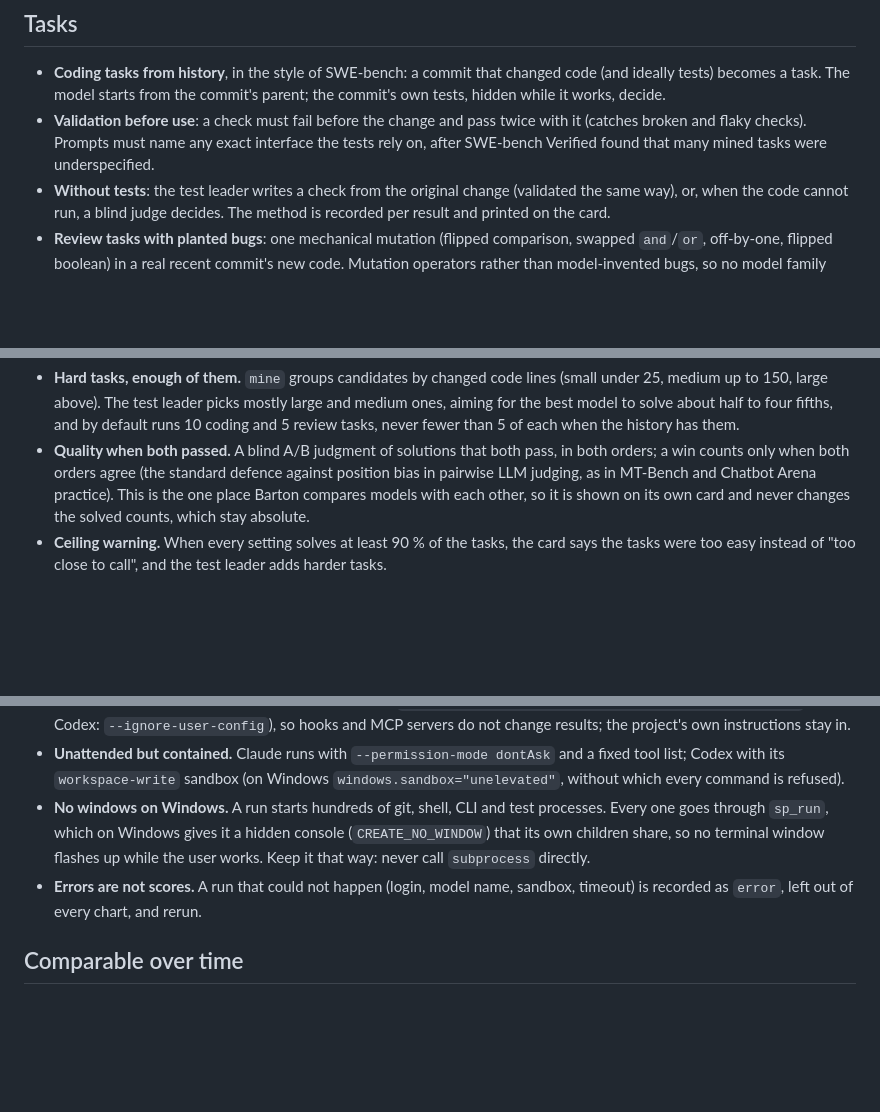
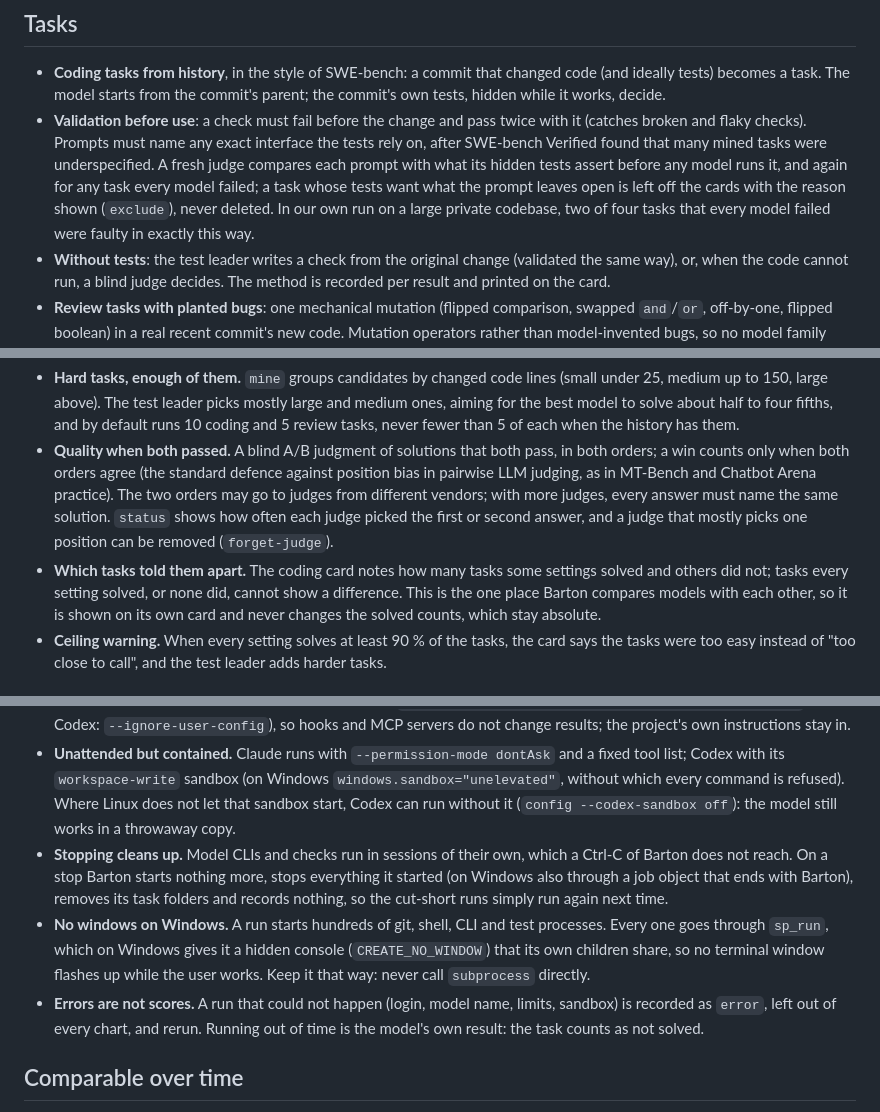
Before and after one commit to Kullevi/barton-eval, a Markdown page: docs/DESIGN.md, 3 parts joined by grey strips. GitHub-like rendering; blank space fills up the shorter version.

```diff
--- a/docs/DESIGN.md
+++ b/docs/DESIGN.md
@@ -28,7 +28,12 @@ quick to run, and honest about being small.
 - **Validation before use**: a check must fail before the change and pass
   twice with it (catches broken and flaky checks). Prompts must name any exact
   interface the tests rely on, after SWE-bench Verified found that many mined
-  tasks were underspecified.
+  tasks were underspecified. A fresh judge compares each prompt with what its
+  hidden tests assert before any model runs it, and again for any task every
+  model failed; a task whose tests want what the prompt leaves open is left
+  off the cards with the reason shown (`exclude`), never deleted. In our own
+  run on a large private codebase, two of four tasks that every model failed
+  were faulty in exactly this way.
 - **Without tests**: the test leader writes a check from the original change
   (validated the same way), or, when the code cannot run, a blind judge
   decides. The method is recorded per result and printed on the card.
@@ -54,7 +59,13 @@ easy". Three changes address it:
 - **Quality when both passed.** A blind A/B judgment of solutions that both
   pass, in both orders; a win counts only when both orders agree (the standard
   defence against position bias in pairwise LLM judging, as in MT-Bench and
-  Chatbot Arena practice). This is the one place Barton compares models with
+  Chatbot Arena practice). The two orders may go to judges from different
+  vendors; with more judges, every answer must name the same solution.
+  `status` shows how often each judge picked the first or second answer, and a
+  judge that mostly picks one position can be removed (`forget-judge`).
+- **Which tasks told them apart.** The coding card notes how many tasks some
+  settings solved and others did not; tasks every setting solved, or none did,
+  cannot show a difference. This is the one place Barton compares models with
   each other, so it is shown on its own card and never changes the solved
   counts, which stay absolute.
 - **Ceiling warning.** When every setting solves at least 90 % of the tasks,
@@ -75,13 +86,21 @@ easy". Three changes address it:
 - **Unattended but contained.** Claude runs with `--permission-mode dontAsk`
   and a fixed tool list; Codex with its `workspace-write` sandbox (on Windows
   `windows.sandbox="unelevated"`, without which every command is refused).
+  Where Linux does not let that sandbox start, Codex can run without it
+  (`config --codex-sandbox off`): the model still works in a throwaway copy.
+- **Stopping cleans up.** Model CLIs and checks run in sessions of their own,
+  which a Ctrl-C of Barton does not reach. On a stop Barton starts nothing more,
+  stops everything it started (on Windows also through a job object that ends
+  with Barton), removes its task folders and records nothing, so the cut-short
+  runs simply run again next time.
 - **No windows on Windows.** A run starts hundreds of git, shell, CLI and test
   processes. Every one goes through `sp_run`, which on Windows gives it a
   hidden console (`CREATE_NO_WINDOW`) that its own children share, so no
   terminal window flashes up while the user works. Keep it that way: never
   call `subprocess` directly.
 - **Errors are not scores.** A run that could not happen (login, model name,
-  sandbox, timeout) is recorded as `error`, left out of every chart, and rerun.
+  limits, sandbox) is recorded as `error`, left out of every chart, and rerun.
+  Running out of time is the model's own result: the task counts as not solved.
 
 ## Comparable over time
 
```
Also changed, not shown: README.md (+3 -2 lines), docs/card.png, docs/report.png, docs/social.png (added), 1 other file.
